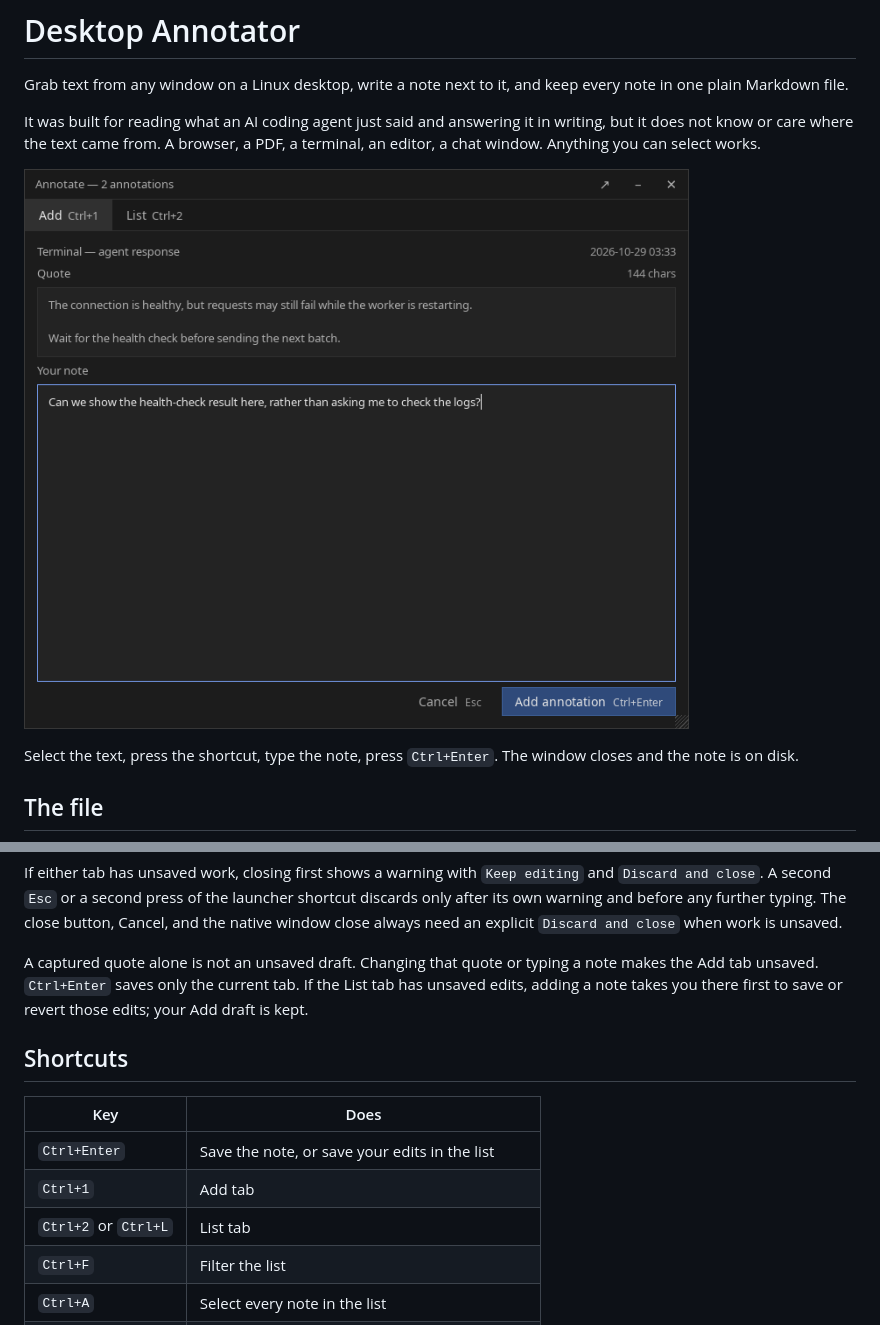
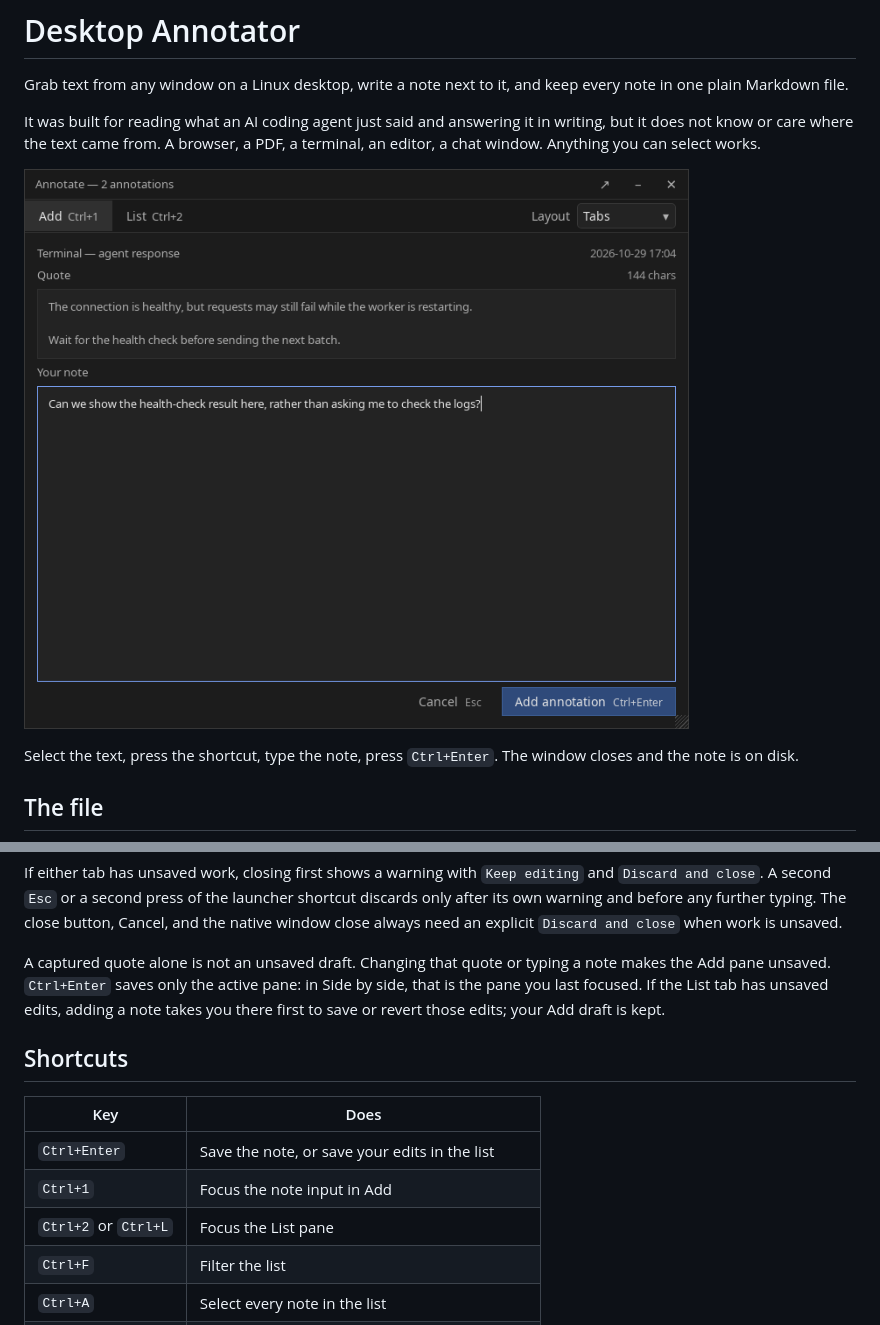
Before and after one commit to testy-cool/desktop-annotator, a Markdown page: README.md, 2 parts joined by grey strips. GitHub-like rendering; pictures changed too: docs/capture.png.

```diff
--- a/README.md
+++ b/README.md
@@ -91,7 +105,8 @@ typing. The close button, Cancel, and the native window close always need an
 explicit `Discard and close` when work is unsaved.
 
 A captured quote alone is not an unsaved draft. Changing that quote or typing a
-note makes the Add tab unsaved. `Ctrl+Enter` saves only the current tab. If the
+note makes the Add pane unsaved. `Ctrl+Enter` saves only the active pane: in
+Side by side, that is the pane you last focused. If the
 List tab has unsaved edits, adding a note takes you there first to save or revert
 those edits; your Add draft is kept.
 
@@ -100,8 +115,8 @@ those edits; your Add draft is kept.
 | Key | Does |
 | --- | --- |
 | `Ctrl+Enter` | Save the note, or save your edits in the list |
-| `Ctrl+1` | Add tab |
-| `Ctrl+2` or `Ctrl+L` | List tab |
+| `Ctrl+1` | Focus the note input in Add |
+| `Ctrl+2` or `Ctrl+L` | Focus the List pane |
 | `Ctrl+F` | Filter the list |
 | `Ctrl+A` | Select every note in the list |
 | `Esc` | Close; warn first if either tab has unsaved work |
```
Also changed, not shown: other parts of README.md (+16 -2 lines), docs/list.png, docs/split.png (added), 3 other files.
